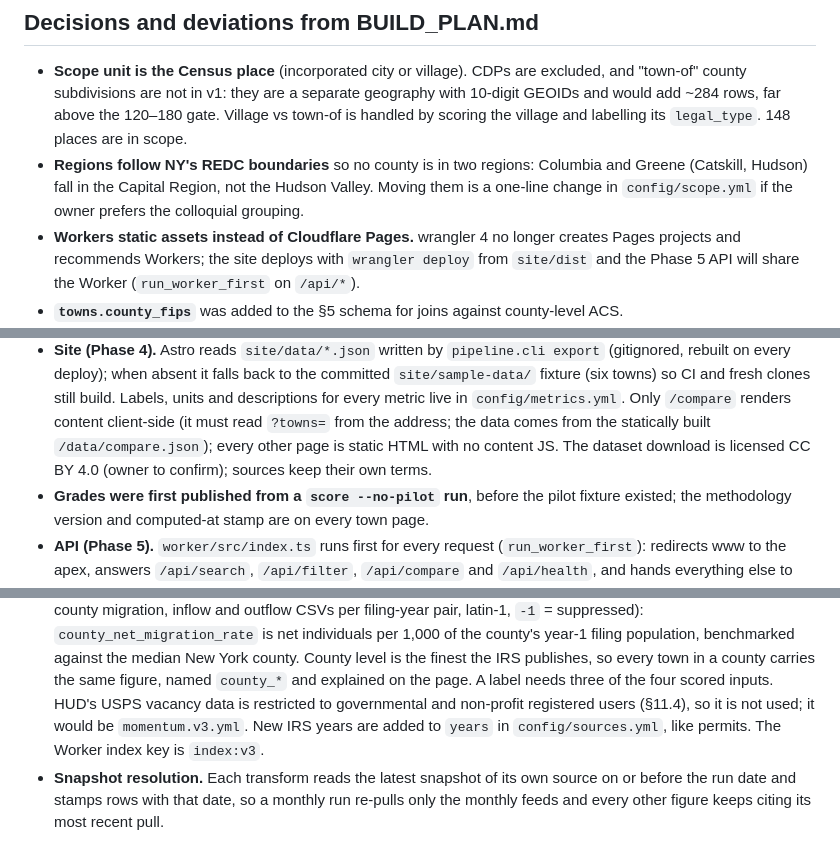
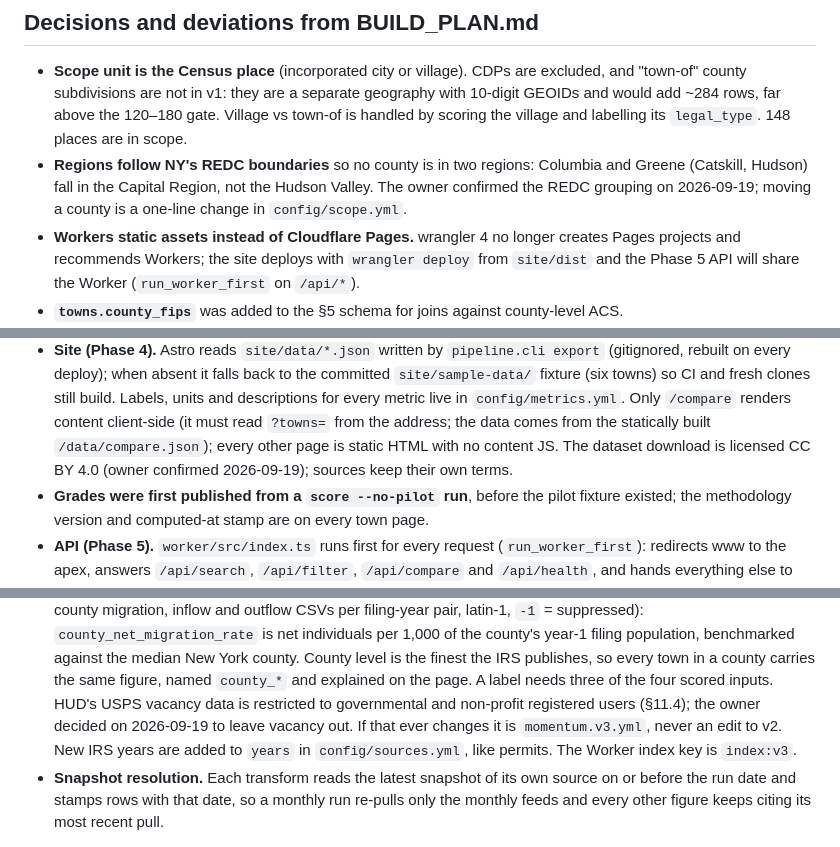
Before and after one commit to CodingDutchie/comebacktowns, a Markdown page: CLAUDE.md, 3 parts joined by grey strips. Drawn GitHub-style.

Commit message:
docs: record the owner's licence, region and vacancy decisions
CC BY 4.0 for the dataset download and the REDC region boundaries are
confirmed, and HUD's USPS vacancy data stays out of momentum.

Co-Authored-By: Claude Fable 5.1 <noreply@anthropic.com>
Claude-Session: https://claude.ai/code/session_018pZw5enSzpNHKGhRz9pkVY

```diff
--- a/CLAUDE.md
+++ b/CLAUDE.md
@@ -61,8 +61,9 @@ applied with wrangler), `site/` (Astro 5, static), `worker/` (Phase 5 API), `tes
   GEOIDs and would add ~284 rows, far above the 120–180 gate. Village vs town-of is handled
   by scoring the village and labelling its `legal_type`. 148 places are in scope.
 - **Regions follow NY's REDC boundaries** so no county is in two regions: Columbia and
-  Greene (Catskill, Hudson) fall in the Capital Region, not the Hudson Valley. Moving them is
-  a one-line change in `config/scope.yml` if the owner prefers the colloquial grouping.
+  Greene (Catskill, Hudson) fall in the Capital Region, not the Hudson Valley. The owner
+  confirmed the REDC grouping on 2026-09-19; moving a county is a one-line change in
+  `config/scope.yml`.
 - **Workers static assets instead of Cloudflare Pages.** wrangler 4 no longer creates Pages
   projects and recommends Workers; the site deploys with `wrangler deploy` from `site/dist`
   and the Phase 5 API will share the Worker (`run_worker_first` on `/api/*`).
@@ -130,7 +131,8 @@ applied with wrangler), `site/` (Astro 5, static), `worker/` (Phase 5 API), `tes
   and descriptions for every metric live in `config/metrics.yml`. Only `/compare` renders
   content client-side (it must read `?towns=` from the address; the data comes from the
   statically built `/data/compare.json`); every other page is static HTML with no content JS.
-  The dataset download is licensed CC BY 4.0 (owner to confirm); sources keep their own terms.
+  The dataset download is licensed CC BY 4.0 (owner confirmed 2026-09-19); sources keep
+  their own terms.
 - **Grades were first published from a `score --no-pilot` run**, before the pilot fixture
   existed; the methodology version and computed-at stamp are on every town page.
 - **API (Phase 5).** `worker/src/index.ts` runs first for every request (`run_worker_first`):
@@ -172,7 +174,8 @@ applied with wrangler), `site/` (Astro 5, static), `worker/` (Phase 5 API), `tes
   median New York county. County level is the finest the IRS publishes, so every town in a
   county carries the same figure, named `county_*` and explained on the page. A label needs
   three of the four scored inputs. HUD's USPS vacancy data is restricted to governmental and
-  non-profit registered users (§11.4), so it is not used; it would be `momentum.v3.yml`.
+  non-profit registered users (§11.4); the owner decided on 2026-09-19 to leave vacancy out.
+  If that ever changes it is `momentum.v3.yml`, never an edit to v2.
   New IRS years are added to `years` in `config/sources.yml`, like permits. The Worker
   index key is `index:v3`.
 - **Snapshot resolution.** Each transform reads the latest snapshot of its own source on or
```
